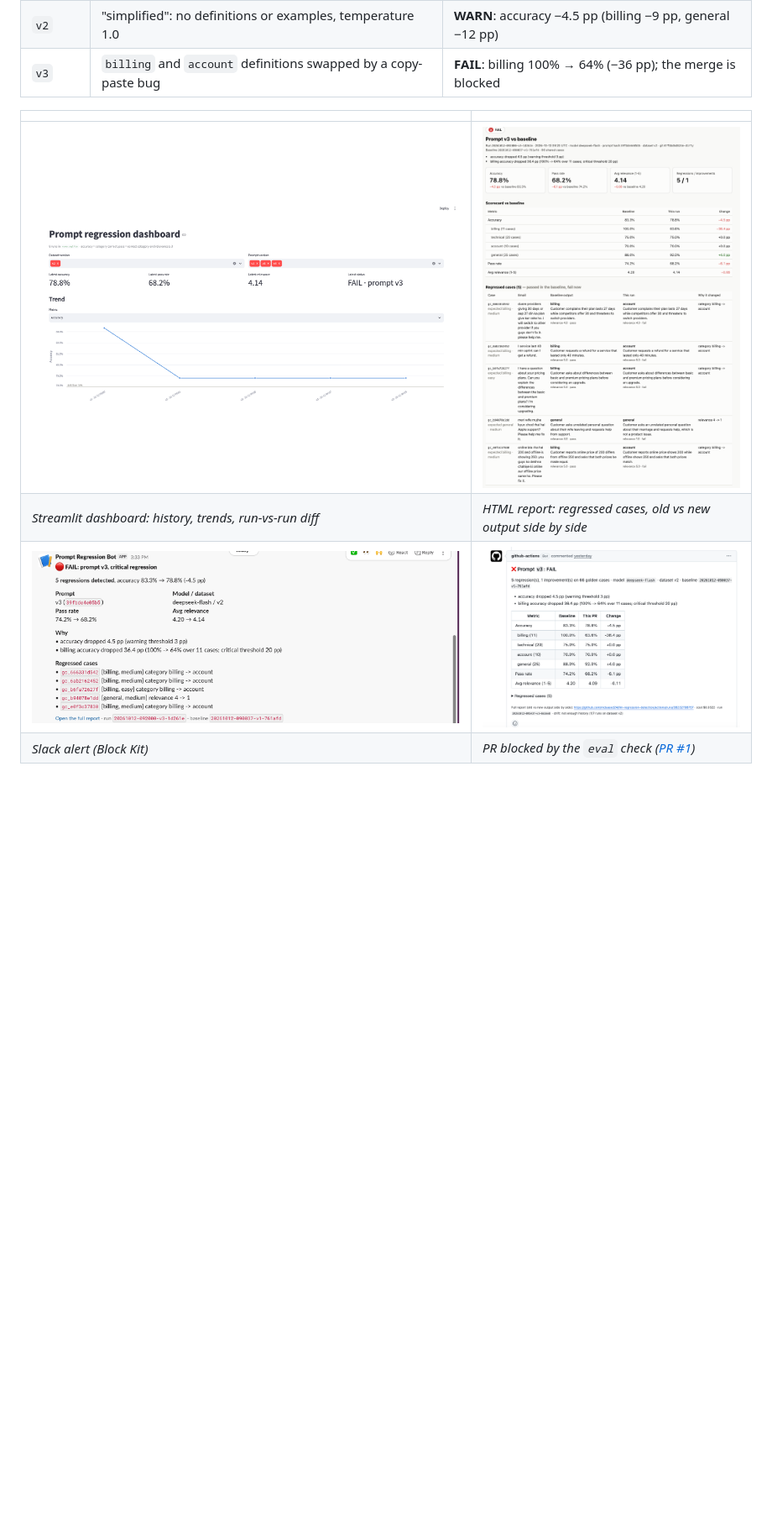
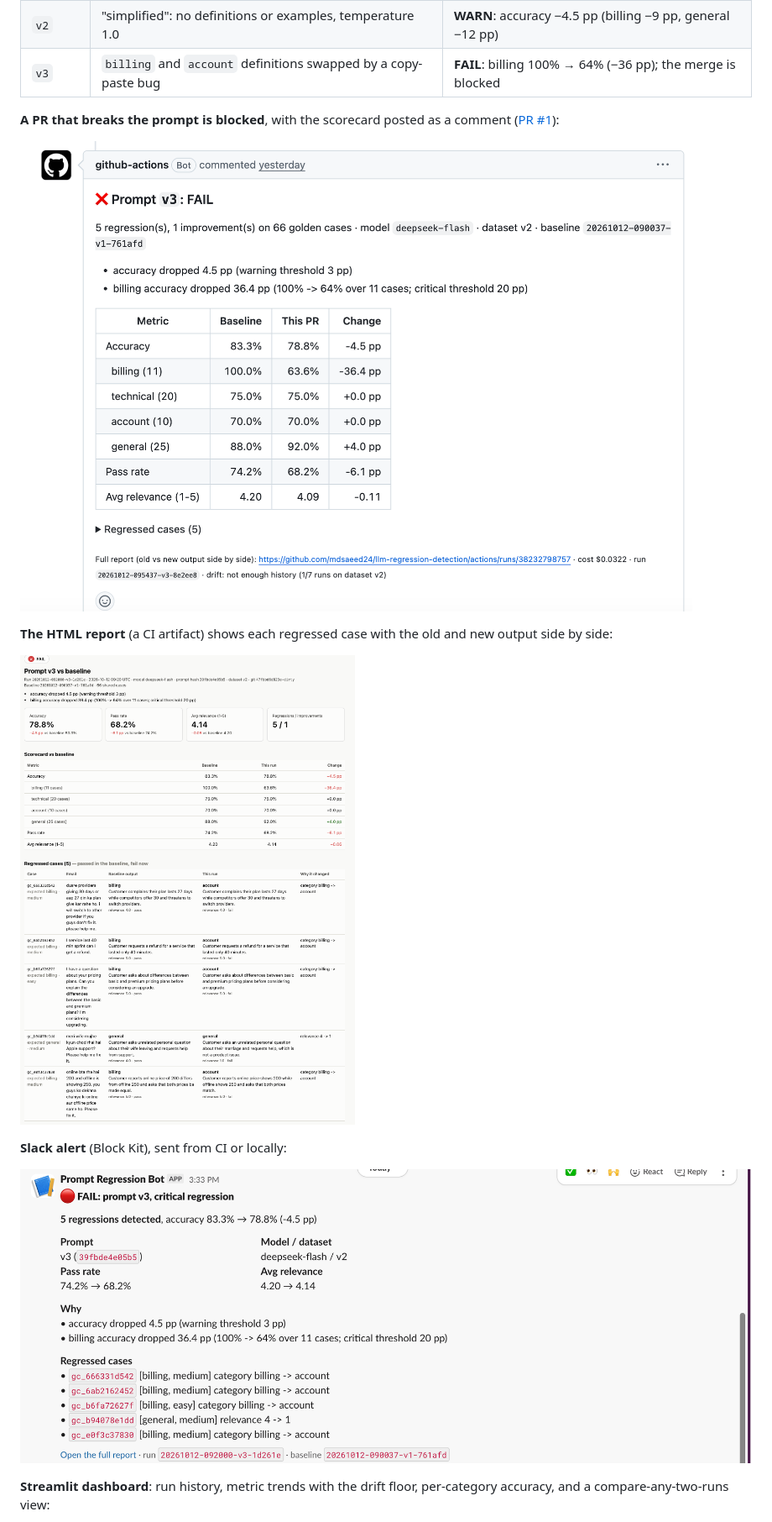
Before and after one commit to mdsaeed24/llm-regression-detection, a Markdown page: README.md, the part around one of its changes. Shown at 84% size. Rendered like a GitHub page; blank space fills up the shorter version.

Commit message:
README: show screenshots full width, one per row
Co-Authored-By: Claude Opus 5.5 <noreply@anthropic.com>

```diff
--- a/README.md
+++ b/README.md
@@ -8,10 +8,17 @@ CI/CD for LLM prompts. Every pull request that changes a prompt runs the LLM fea
 | `v2` | "simplified": no definitions or examples, temperature 1.0 | **WARN**: accuracy −4.5 pp (billing −9 pp, general −12 pp) |
 | `v3` | `billing` and `account` definitions swapped by a copy-paste bug | **FAIL**: billing 100% → 64% (−36 pp); the merge is blocked |
 
-<!-- Screenshot placeholders: replace each with an image in docs/ -->
-| | |
-|---|---|
-| ![Streamlit dashboard](docs/screenshot-dashboard.png) | ![HTML diff report](docs/screenshot-report.png) |
-| *Streamlit dashboard: history, trends, run-vs-run diff* | *HTML report: regressed cases, old vs new output side by side* |
-| ![Slack alert](docs/screenshot-slack.png) | ![Failing PR check](docs/screenshot-pr-check.png) |
-| *Slack alert (Block Kit)* | *PR blocked by the `eval` check ([PR #1](https://github.com/mdsaeed24/llm-regression-detection/pull/1))* |
+**A PR that breaks the prompt is blocked**, with the scorecard posted as a comment ([PR #1](https://github.com/mdsaeed24/llm-regression-detection/pull/1)):
+
+![Failing PR check with the scorecard comment](docs/screenshot-pr-check.png)
+
+**The HTML report** (a CI artifact) shows each regressed case with the old and new output side by side:
+
+![HTML diff report](docs/screenshot-report.png)
+
+**Slack alert** (Block Kit), sent from CI or locally:
+
+![Slack alert](docs/screenshot-slack.png)
+
+**Streamlit dashboard**: run history, metric trends with the drift floor, per-category accuracy, and a compare-any-two-runs view:
+
```
Also changed, not shown: other parts of README.md (+1 -0 lines).
